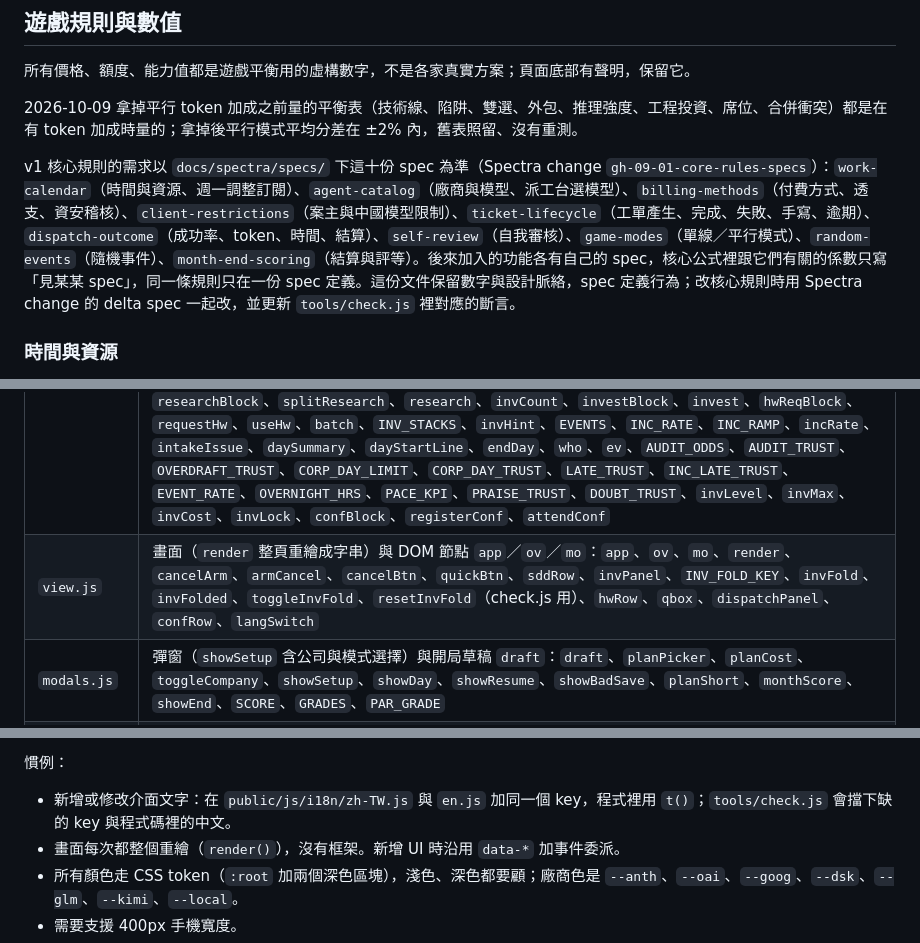
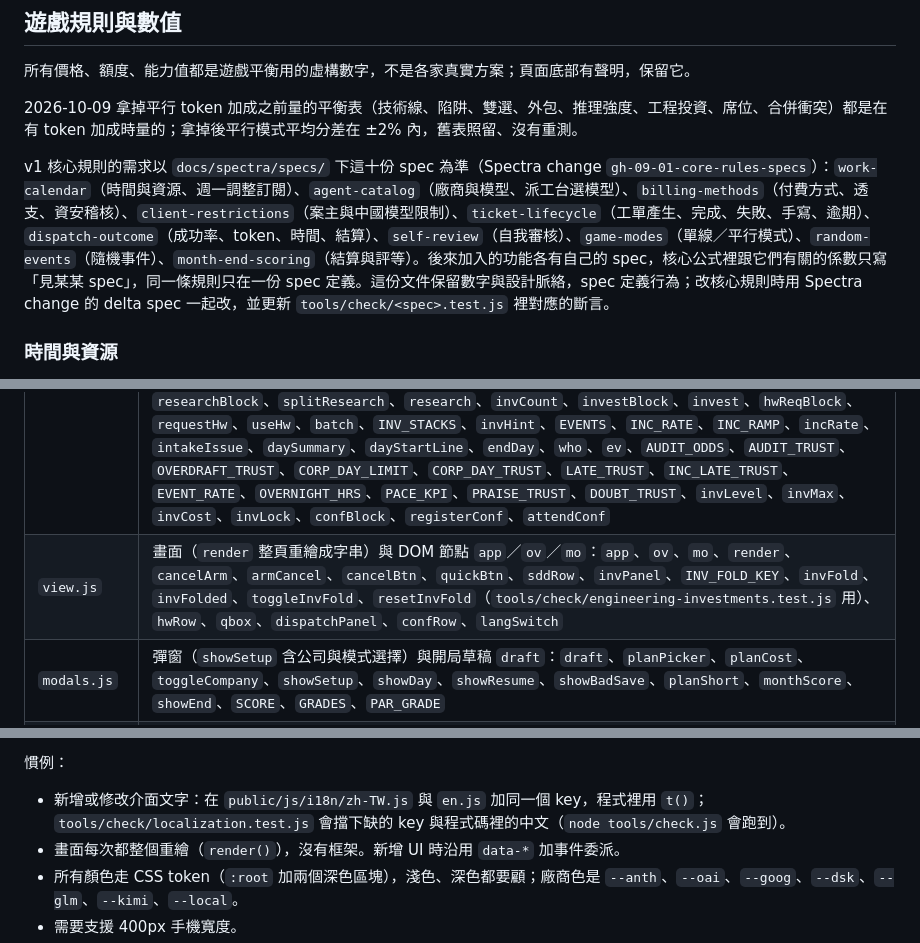
Before and after one commit to fripig/token-not-enough, a Markdown page: docs/DESIGN.md, 3 parts joined by grey strips. Drawn GitHub-style.

Commit message:
DESIGN 三處改指各 spec 的檢查檔（gh-37-01 verify）
Co-Authored-By: Claude Opus 5.5 (1M context) <noreply@anthropic.com>

```diff
--- a/docs/DESIGN.md
+++ b/docs/DESIGN.md
@@ -98,7 +98,7 @@ Artifact 時期的限制仍值得沿用：不用 `alert/confirm/prompt`、`local
 
 2026-10-09 拿掉平行 token 加成之前量的平衡表（技術線、陷阱、雙選、外包、推理強度、工程投資、席位、合併衝突）都是在有 token 加成時量的；拿掉後平行模式平均分差在 ±2% 內，舊表照留、沒有重測。
 
-v1 核心規則的需求以 `docs/spectra/specs/` 下這十份 spec 為準（Spectra change `gh-09-01-core-rules-specs`）：`work-calendar`（時間與資源、週一調整訂閱）、`agent-catalog`（廠商與模型、派工台選模型）、`billing-methods`（付費方式、透支、資安稽核）、`client-restrictions`（案主與中國模型限制）、`ticket-lifecycle`（工單產生、完成、失敗、手寫、逾期）、`dispatch-outcome`（成功率、token、時間、結算）、`self-review`（自我審核）、`game-modes`（單線／平行模式）、`random-events`（隨機事件）、`month-end-scoring`（結算與評等）。後來加入的功能各有自己的 spec，核心公式裡跟它們有關的係數只寫「見某某 spec」，同一條規則只在一份 spec 定義。這份文件保留數字與設計脈絡，spec 定義行為；改核心規則時用 Spectra change 的 delta spec 一起改，並更新 `tools/check.js` 裡對應的斷言。
+v1 核心規則的需求以 `docs/spectra/specs/` 下這十份 spec 為準（Spectra change `gh-09-01-core-rules-specs`）：`work-calendar`（時間與資源、週一調整訂閱）、`agent-catalog`（廠商與模型、派工台選模型）、`billing-methods`（付費方式、透支、資安稽核）、`client-restrictions`（案主與中國模型限制）、`ticket-lifecycle`（工單產生、完成、失敗、手寫、逾期）、`dispatch-outcome`（成功率、token、時間、結算）、`self-review`（自我審核）、`game-modes`（單線／平行模式）、`random-events`（隨機事件）、`month-end-scoring`（結算與評等）。後來加入的功能各有自己的 spec，核心公式裡跟它們有關的係數只寫「見某某 spec」，同一條規則只在一份 spec 定義。這份文件保留數字與設計脈絡，spec 定義行為；改核心規則時用 Spectra change 的 delta spec 一起改，並更新 `tools/check/<spec>.test.js` 裡對應的斷言。
 
 ### 時間與資源
 - 20 個工作天，每週 5 天。週一重置每週額度，且可調整訂閱（升級只補剩餘週數差價，降級不退）。
@@ -629,7 +629,7 @@ Pro 500 每一格都比 Pro 200 差（平行 12k 時 −5.2%～−8.3%、20k 時
 | `state.js` | `S`（全部遊戲狀態，`fresh()` 初始化）、`sel`（派工台目前選擇）、工單編號、陷阱比例、工單產生、GA 事件、存檔：`S`、`sel`、`uid`、`nextId`、`resetIds`、`fresh`、`track`、`SAVE_KEY`、`SAVE_VER`、`saveGame`、`clearSave`、`readSave`、`loadGame`、`daySnap`、`pickStack`、`TRAP_RATE`、`setTrapRate`、`RESEARCH_RATE`、`setResearchRate`、`hardStack`、`unfamiliar`、`makeIssue`、`GIG_PAY`、`GIG_LATE`、`GIG_STACKS`、`GIG_CLIENT`、`makeGig`、`addGigs`、`START`（起始錢包、公司預算、信任、每日工時）、`confStacks`、`confCat`、`confCount` |
 | `calc.js` | 計算（`est(is, v, mid, rv, ef, sd)` 會套推理強度與 SDD 等級）：`sddLevel`、`quotaLeft`、`useQuota`、`REVIEW`、`catchRate`、`conventional`、`STORE_REJECT`、`storeReject`、`stackGap`、`stackHrs`、`stackHint`、`localBusy`、`hasHw`、`manualBlocked`、`hwBlock`、`localSpeed`、`manualHrs`、`est`、`GIG_NOTE`、`gigBlocked`、`bills`（`bills(v, is)`，傳工單才會套外包限制）、`costLine`、`presetBlock`、`presetFor`、`log`、`P_STEP`（成功率階梯） |
 | `actions.js` | 動作（`settle` 是結算與成敗的地方；`charge` 是派工與評估共用的扣款）：`PAR`、`queueOrder`、`SLOT_CHOICES`、`clock`、`TRAP_STOP`、`TRAP_NOTE`、`hiddenTrap`、`trueView`、`reveal`、`makeJob`、`RV_ID`、`SDD_ID`、`jobChoice`、`billOk`、`dispatch`、`canQuick`、`quick`、`loadPreset`、`savePreset`、`conflictRate`、`REVIEW_LOAD`、`reviewLoad`、`prHrs`、`advance`、`cancelJobs`、`CANCEL_MIN`、`cancelFrac`、`cancelJob`、`charge`、`auditRisk`、`auditOdds`、`auditRoll`、`checkOverdraft`、`reward`、`settle`、`wait`、`manual`、`EVAL_TK`、`canEvaluate`、`evalCost`、`revealRate`、`evaluate`、`RESCOPE_TRUST`、`rescope`、`researchCost`、`selfResearchHrs`、`researchBlock`、`splitResearch`、`research`、`invCount`、`investBlock`、`invest`、`hwReqBlock`、`requestHw`、`useHw`、`batch`、`INV_STACKS`、`invHint`、`EVENTS`、`INC_RATE`、`INC_RAMP`、`incRate`、`intakeIssue`、`daySummary`、`dayStartLine`、`endDay`、`who`、`ev`、`AUDIT_ODDS`、`AUDIT_TRUST`、`OVERDRAFT_TRUST`、`CORP_DAY_LIMIT`、`CORP_DAY_TRUST`、`LATE_TRUST`、`INC_LATE_TRUST`、`EVENT_RATE`、`OVERNIGHT_HRS`、`PACE_KPI`、`PRAISE_TRUST`、`DOUBT_TRUST`、`invLevel`、`invMax`、`invCost`、`invLock`、`confBlock`、`registerConf`、`attendConf` |
-| `view.js` | 畫面（`render` 整頁重繪成字串）與 DOM 節點 `app`／`ov`／`mo`：`app`、`ov`、`mo`、`render`、`cancelArm`、`armCancel`、`cancelBtn`、`quickBtn`、`sddRow`、`invPanel`、`INV_FOLD_KEY`、`invFold`、`invFolded`、`toggleInvFold`、`resetInvFold`（check.js 用）、`hwRow`、`qbox`、`dispatchPanel`、`confRow`、`langSwitch` |
+| `view.js` | 畫面（`render` 整頁重繪成字串）與 DOM 節點 `app`／`ov`／`mo`：`app`、`ov`、`mo`、`render`、`cancelArm`、`armCancel`、`cancelBtn`、`quickBtn`、`sddRow`、`invPanel`、`INV_FOLD_KEY`、`invFold`、`invFolded`、`toggleInvFold`、`resetInvFold`（`tools/check/engineering-investments.test.js` 用）、`hwRow`、`qbox`、`dispatchPanel`、`confRow`、`langSwitch` |
 | `modals.js` | 彈窗（`showSetup` 含公司與模式選擇）與開局草稿 `draft`：`draft`、`planPicker`、`planCost`、`toggleCompany`、`showSetup`、`showDay`、`showResume`、`showBadSave`、`planShort`、`monthScore`、`showEnd`、`SCORE`、`GRADES`、`PAR_GRADE` |
 | `rules.js` | 規則 modal（`showRules(back)`，`back` 是關閉後回到原彈窗的函式）與六個分頁的內容（`rulesTab(id)`），數字全部從其他模組的常數插值：`RULE_TABS`、`ruleTab`（只在這個模組改）、`pct`、`rtag`、`rtable`、`rlist`、`rsec`、`rulesTab`、`showRules` |
 
@@ -643,7 +643,7 @@ Pro 500 每一格都比 Pro 200 差（平行 12k 時 −5.2%～−8.3%、20k 時
 - `tools/sim.js` 要先 import `tools/fake-dom.js` 與 `tools/sim-seed.js`，`tools/check/lib.js` 要先 import `tools/fake-dom.js` 與 `tools/check-seed.js`，再 import `public/js/main.js`，順序和瀏覽器一樣；`tools/check/*.test.js` 第一行 import `./lib.js`。
 
 慣例：
-- 新增或修改介面文字：在 `public/js/i18n/zh-TW.js` 與 `en.js` 加同一個 key，程式裡用 `t()`；`tools/check.js` 會擋下缺的 key 與程式碼裡的中文。
+- 新增或修改介面文字：在 `public/js/i18n/zh-TW.js` 與 `en.js` 加同一個 key，程式裡用 `t()`；`tools/check/localization.test.js` 會擋下缺的 key 與程式碼裡的中文（`node tools/check.js` 會跑到）。
 - 畫面每次都整個重繪（`render()`），沒有框架。新增 UI 時沿用 `data-*` 加事件委派。
 - 所有顏色走 CSS token（`:root` 加兩個深色區塊），淺色、深色都要顧；廠商色是 `--anth`、`--oai`、`--goog`、`--dsk`、`--glm`、`--kimi`、`--local`。
 - 需要支援 400px 手機寬度。
```
